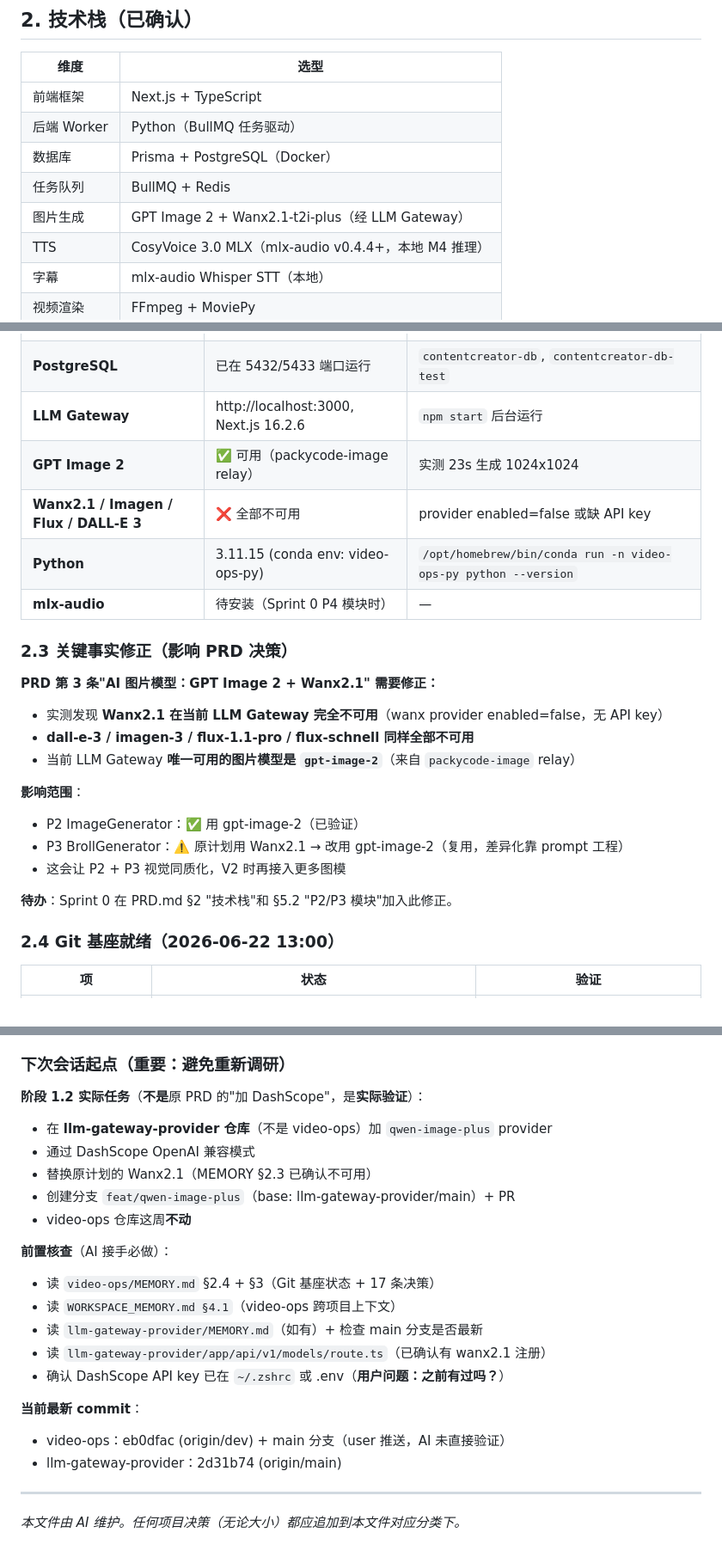
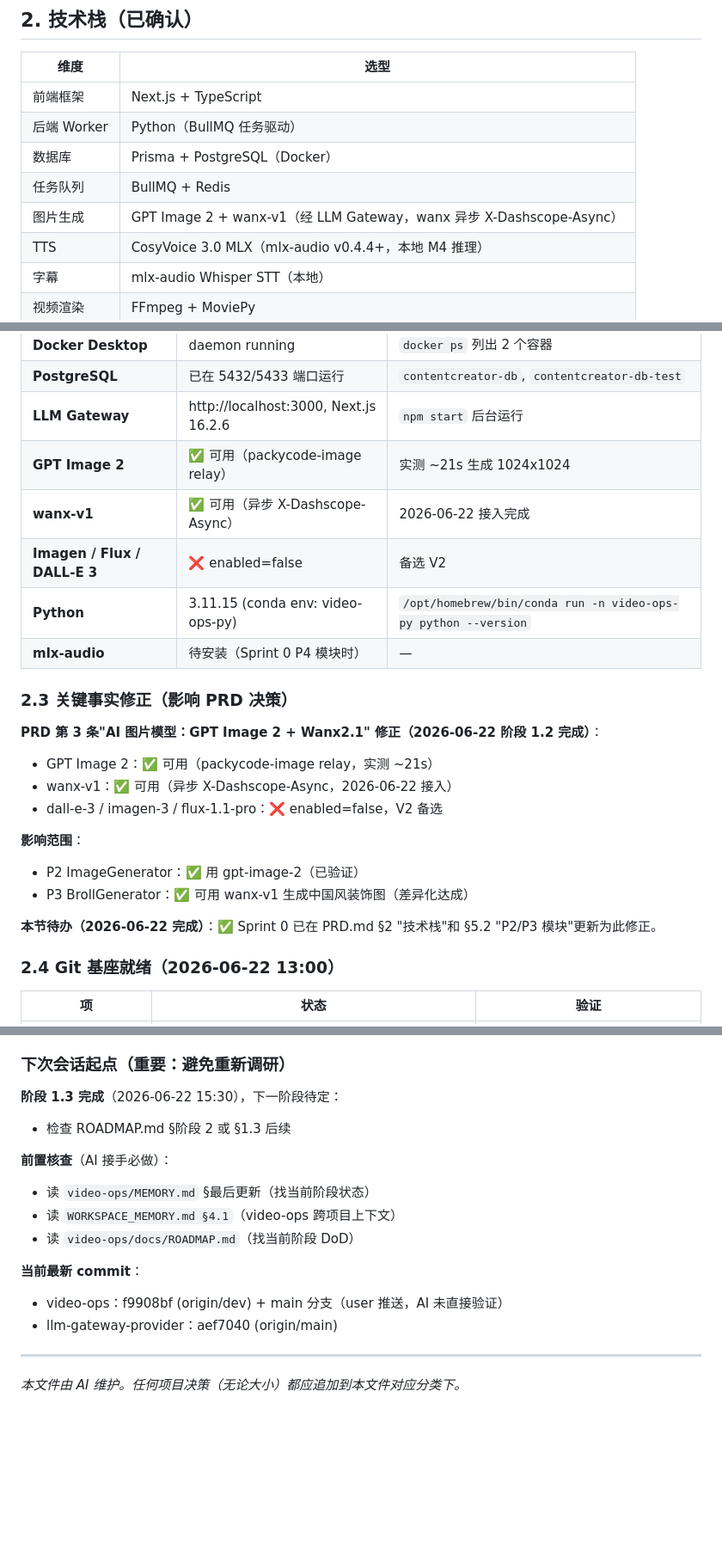
Before and after one commit to JohnSince2019/video-ops, a Markdown page: MEMORY.md, 3 parts joined by grey strips. Shown at 86% size. Rendered like a GitHub page; blank space fills up the shorter version.

Commit message:
docs: 阶段 1.3 图模矩阵文档同步
将所有 "Wanx2.1-t2i-plus" 替换为 "wanx-v1（异步 X-Dashscope-Async）"：

- MEMORY.md §2.3：更新关键事实修正（wanx-v1 ✅ 可用）
- MEMORY.md §1 技术栈：更新 LLM Gateway 可用模型
- MEMORY.md §3 图模矩阵：更新 GPT Image 2 + wanx-v1
- MEMORY.md §8.3.2 公众号系列：更新第 2 篇起点
- MEMORY.md §9 "下次会话"：更新为阶段 1.3 完成状态
- PRD.md §2 技术栈表格：GPT Image 2 + wanx-v1
- PRD.md §5.2 流程图：P3 → wanx-v1
- PRD.md §5.2 模块矩阵：P3 BrollGenerator → wanx-v1
- PRD.md §7 依赖：LLM Gateway → GPT Image 2 + wanx-v1

WORKSPACE_MEMORY.md（未在 git 仓库，同步更新）：
- §4.1：video-ops → wanx-v1 接入完成
- §3.2 LLM Gateway：wanx-v1 可用

阶段 1.3 完成，阶段 2 待启动。

Co-authored-by: Cursor <cursoragent@cursor.com>

```diff
--- a/MEMORY.md
+++ b/MEMORY.md
@@ -34,7 +34,7 @@
 | 后端 Worker | Python（BullMQ 任务驱动）|
 | 数据库 | Prisma + PostgreSQL（Docker）|
 | 任务队列 | BullMQ + Redis |
-| 图片生成 | GPT Image 2 + Wanx2.1-t2i-plus（经 LLM Gateway）|
+| 图片生成 | GPT Image 2 + wanx-v1（经 LLM Gateway，wanx 异步 X-Dashscope-Async）|
 | TTS | CosyVoice 3.0 MLX（mlx-audio v0.4.4+，本地 M4 推理）|
 | 字幕 | mlx-audio Whisper STT（本地）|
 | 视频渲染 | FFmpeg + MoviePy |
@@ -60,25 +60,25 @@
 | **Docker Desktop** | daemon running | `docker ps` 列出 2 个容器 |
 | **PostgreSQL** | 已在 5432/5433 端口运行 | `contentcreator-db`, `contentcreator-db-test` |
 | **LLM Gateway** | http://localhost:3000, Next.js 16.2.6 | `npm start` 后台运行 |
-| **GPT Image 2** | ✅ 可用（packycode-image relay） | 实测 23s 生成 1024x1024 |
-| **Wanx2.1 / Imagen / Flux / DALL-E 3** | ❌ 全部不可用 | provider enabled=false 或缺 API key |
+| **GPT Image 2** | ✅ 可用（packycode-image relay） | 实测 ~21s 生成 1024x1024 |
+| **wanx-v1** | ✅ 可用（异步 X-Dashscope-Async） | 2026-06-22 接入完成 |
+| **Imagen / Flux / DALL-E 3** | ❌ enabled=false | 备选 V2 |
 | **Python** | 3.11.15 (conda env: video-ops-py) | `/opt/homebrew/bin/conda run -n video-ops-py python --version` |
 | **mlx-audio** | 待安装（Sprint 0 P4 模块时） | — |
 
 ### 2.3 关键事实修正（影响 PRD 决策）
 
-**PRD 第 3 条"AI 图片模型：GPT Image 2 + Wanx2.1" 需要修正：**
+**PRD 第 3 条"AI 图片模型：GPT Image 2 + Wanx2.1" 修正（2026-06-22 阶段 1.2 完成）**：
 
-- 实测发现 **Wanx2.1 在当前 LLM Gateway 完全不可用**（wanx provider enabled=false，无 API key）
-- **dall-e-3 / imagen-3 / flux-1.1-pro / flux-schnell 同样全部不可用**
-- 当前 LLM Gateway **唯一可用的图片模型是 `gpt-image-2`**（来自 `packycode-image` relay）
+- GPT Image 2：✅ 可用（packycode-image relay，实测 ~21s）
+- wanx-v1：✅ 可用（异步 X-Dashscope-Async，2026-06-22 接入）
+- dall-e-3 / imagen-3 / flux-1.1-pro：❌ enabled=false，V2 备选
 
 **影响范围**：
 - P2 ImageGenerator：✅ 用 gpt-image-2（已验证）
-- P3 BrollGenerator：⚠️ 原计划用 Wanx2.1 → 改用 gpt-image-2（复用，差异化靠 prompt 工程）
-- 这会让 P2 + P3 视觉同质化，V2 时再接入更多图模
+- P3 BrollGenerator：✅ 可用 wanx-v1 生成中国风装饰图（差异化达成）
 
-**待办**：Sprint 0 在 PRD.md §2 "技术栈"和 §5.2 "P2/P3 模块"加入此修正。
+**本节待办（2026-06-22 完成）**：✅ Sprint 0 已在 PRD.md §2 "技术栈"和 §5.2 "P2/P3 模块"更新为此修正。
 
 ### 2.4 Git 基座就绪（2026-06-22 13:00）
 
@@ -530,23 +530,17 @@ python worker/main.py  # Python Worker
 
 ### 下次会话起点（重要：避免重新调研）
 
-**阶段 1.2 实际任务**（**不是**原 PRD 的"加 DashScope"，是**实际验证**）：
-- 在 **llm-gateway-provider 仓库**（不是 video-ops）加 `qwen-image-plus` provider
-- 通过 DashScope OpenAI 兼容模式
-- 替换原计划的 Wanx2.1（MEMORY §2.3 已确认不可用）
-- 创建分支 `feat/qwen-image-plus`（base: llm-gateway-provider/main）+ PR
-- video-ops 仓库这周**不动**
+**阶段 1.3 完成**（2026-06-22 15:30），下一阶段待定：
+- 检查 ROADMAP.md §阶段 2 或 §1.3 后续
 
 **前置核查**（AI 接手必做）：
-- 读 `video-ops/MEMORY.md` §2.4 + §3（Git 基座状态 + 17 条决策）
+- 读 `video-ops/MEMORY.md` §最后更新（找当前阶段状态）
 - 读 `WORKSPACE_MEMORY.md §4.1`（video-ops 跨项目上下文）
-- 读 `llm-gateway-provider/MEMORY.md`（如有）+ 检查 main 分支是否最新
-- 读 `llm-gateway-provider/app/api/v1/models/route.ts`（已确认有 wanx2.1 注册）
-- 确认 DashScope API key 已在 `~/.zshrc` 或 .env（**用户问题：之前有过吗？**）
+- 读 `video-ops/docs/ROADMAP.md`（找当前阶段 DoD）
 
 **当前最新 commit**：
-- video-ops：eb0dfac (origin/dev) + main 分支（user 推送，AI 未直接验证）
-- llm-gateway-provider：2d31b74 (origin/main)
+- video-ops：f9908bf (origin/dev) + main 分支（user 推送，AI 未直接验证）
+- llm-gateway-provider：aef7040 (origin/main)
 
 ---
 
```
Also changed, not shown: other parts of MEMORY.md (+6 -6 lines), docs/PRD.md (+4 -4 lines).
